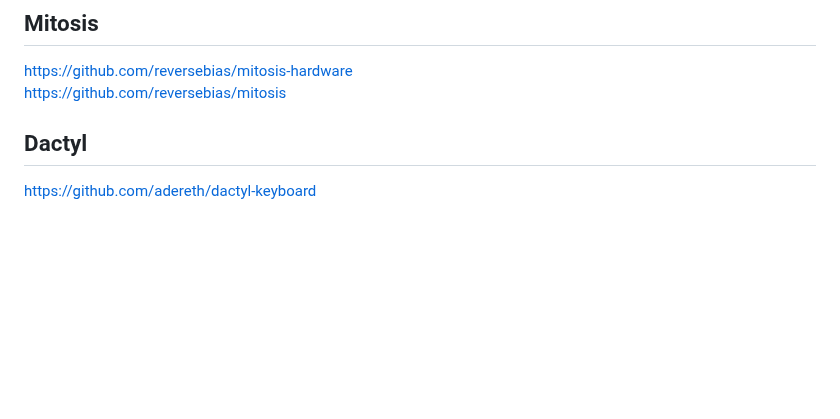
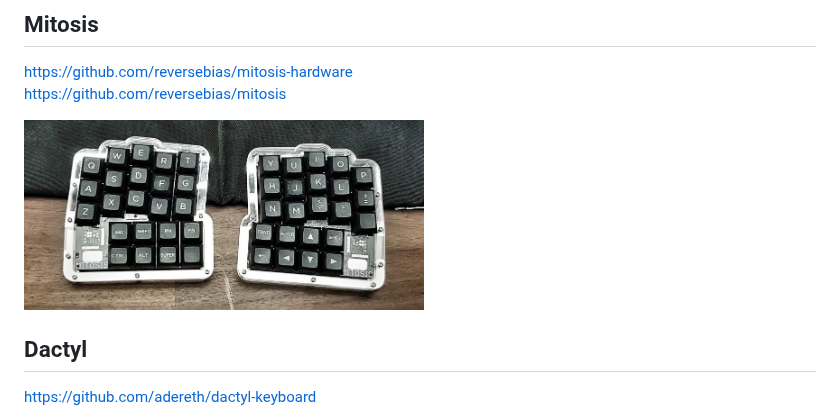
Before and after one commit to diimdeep/awesome-split-keyboards, a Markdown page: README.md, the part around the change. GitHub-like rendering; pictures changed too: img/Mitosis.jpg (added); blank space fills up the shorter version.

Commit message:
awesome

```diff
--- a/README.md
+++ b/README.md
@@ -130,6 +130,8 @@ https://github.com/peej/for-science-keyboard
 ## Mitosis
 https://github.com/reversebias/mitosis-hardware
 https://github.com/reversebias/mitosis
+
+<img src="img/Mitosis.jpg" width="400px"/>
 
 
 ## Dactyl
```
